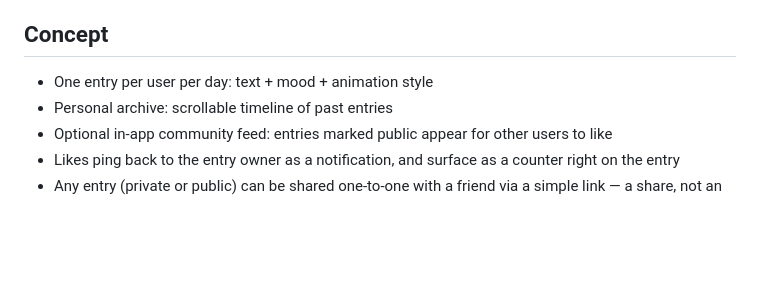
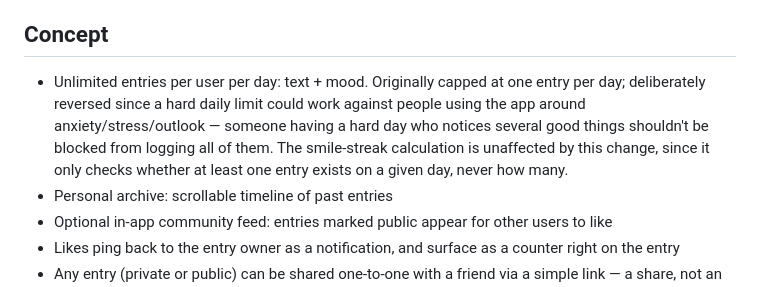
Before and after one commit to daytickles/daytickles, a Markdown page: daytickles-spec.md, the part around the change. Drawn GitHub-style; blank space fills up the shorter version.

Commit message:
Document the removed daily-entry-limit in the spec's Concept section
Companion doc update for the 0004_remove_daily_limit migration (already
committed separately) — records that entries per day is now unlimited
and why, matching the migration's own rationale: a hard daily cap could
work against people using the app around anxiety/stress/outlook, and
the smile-streak calculation only checks whether an entry exists on a
given day, never how many, so it's unaffected by the change.

Co-Authored-By: Claude Sonnet 5 <noreply@anthropic.com>

```diff
--- a/daytickles-spec.md
+++ b/daytickles-spec.md
@@ -4,7 +4,7 @@ A daily journaling app: users record the one thing that made them smile today, a
 
 ## Concept
 
-- One entry per user per day: text + mood + animation style
+- Unlimited entries per user per day: text + mood. Originally capped at one entry per day; deliberately reversed since a hard daily limit could work against people using the app around anxiety/stress/outlook — someone having a hard day who notices several good things shouldn't be blocked from logging all of them. The smile-streak calculation is unaffected by this change, since it only checks whether at least one entry exists on a given day, never how many.
 - Personal archive: scrollable timeline of past entries
 - Optional in-app community feed: entries marked public appear for other users to like
 - Likes ping back to the entry owner as a notification, and surface as a counter right on the entry
```
